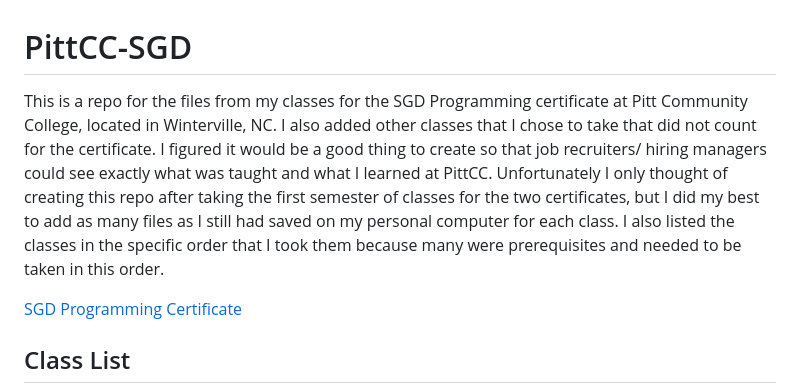
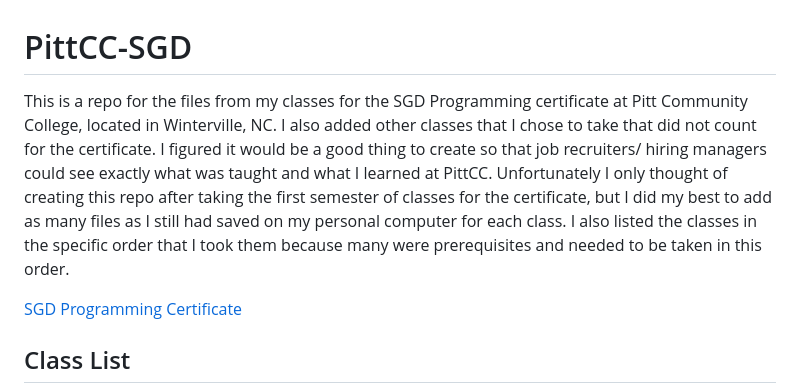
Before and after one commit to Francis-McKee/PittCC-SGD, a Markdown page: README.md, the part around the change. Rendered like a GitHub page.

```diff
--- a/README.md
+++ b/README.md
@@ -1,6 +1,6 @@
 # PittCC-SGD
 
-This is a repo for the files from my classes for the SGD Programming certificate at Pitt Community College, located in Winterville, NC. I also added other classes that I chose to take that did not count for the certificate. I figured it would be a good thing to create so that job recruiters/ hiring managers could see exactly what was taught and what I learned at PittCC. Unfortunately I only thought of creating this repo after taking the first semester of classes for the two certificates, but I did my best to add as many files as I still had saved on my personal computer for each class. I also listed the classes in the specific order that I took them because many were prerequisites and needed to be taken in this order.
+This is a repo for the files from my classes for the SGD Programming certificate at Pitt Community College, located in Winterville, NC. I also added other classes that I chose to take that did not count for the certificate. I figured it would be a good thing to create so that job recruiters/ hiring managers could see exactly what was taught and what I learned at PittCC. Unfortunately I only thought of creating this repo after taking the first semester of classes for the certificate, but I did my best to add as many files as I still had saved on my personal computer for each class. I also listed the classes in the specific order that I took them because many were prerequisites and needed to be taken in this order.
 
 [SGD Programming Certificate](https://pittcc.edu/wp-content/uploads/2019/07/CT-SGD-C2545002-SGD-Programming-Certificate.pdf)
 
```
